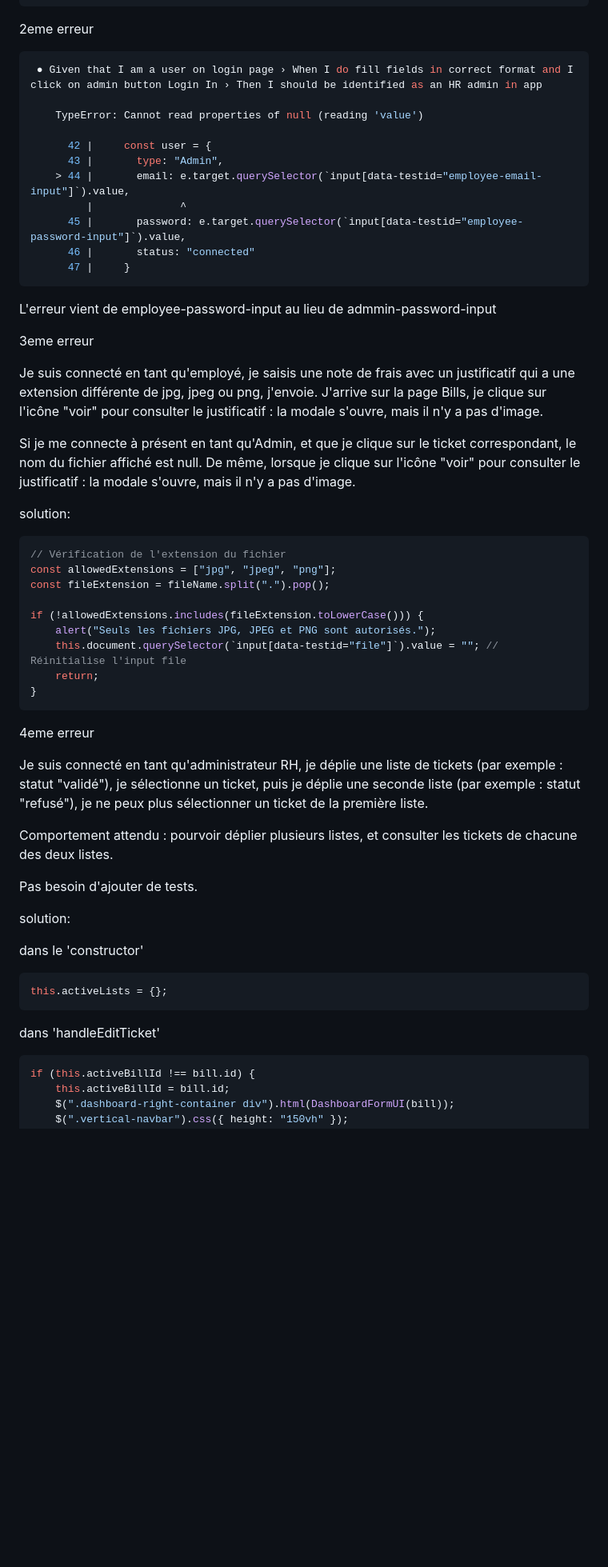
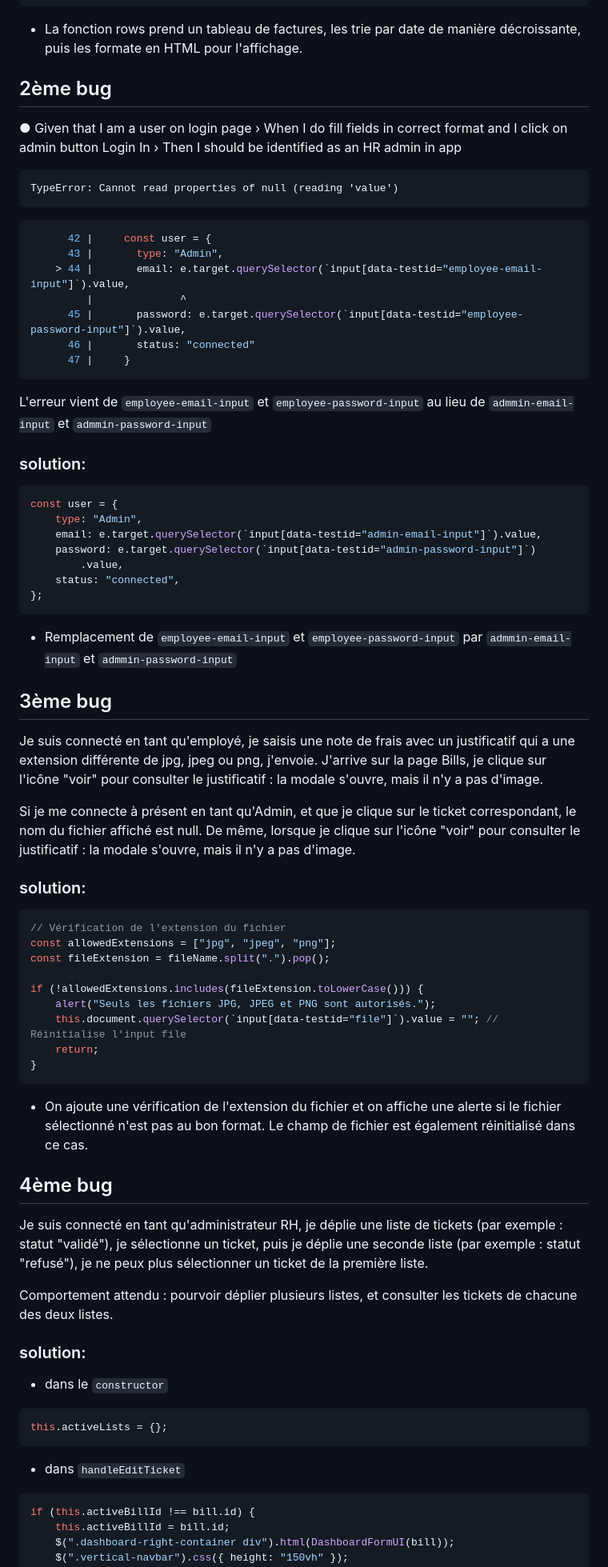
Before and after one commit to Erik-42/openclassroom-projet_09-billed, a Markdown page: bug-lists.md, the part around the change printed below. Shown: that part at 80% size. Rendered like a GitHub page; blank space fills up the shorter version.

````diff
--- a/bug-lists.md
+++ b/bug-lists.md
@@ -139,13 +144,15 @@ const rows = (data) => {
 };
 ```
 
-2eme erreur
+- La fonction rows prend un tableau de factures, les trie par date de manière décroissante, puis les formate en HTML pour l'affichage.
 
-```js
- ● Given that I am a user on login page › When I do fill fields in correct format and I click on admin button Login In › Then I should be identified as an HR admin in app
+## 2ème bug
+
+● Given that I am a user on login page › When I do fill fields in correct format and I click on admin button Login In › Then I should be identified as an HR admin in app
 
     TypeError: Cannot read properties of null (reading 'value')
 
+```js
       42 |     const user = {
       43 |       type: "Admin",
     > 44 |       email: e.target.querySelector(`input[data-testid="employee-email-input"]`).value,
@@ -155,15 +162,29 @@ const rows = (data) => {
       47 |     }
 ```
 
-L'erreur vient de employee-password-input au lieu de admmin-password-input
+L'erreur vient de `employee-email-input` et `employee-password-input` au lieu de `admmin-email-input` et `admmin-password-input`
 
-3eme erreur
+### solution:
+
+```js
+const user = {
+	type: "Admin",
+	email: e.target.querySelector(`input[data-testid="admin-email-input"]`).value,
+	password: e.target.querySelector(`input[data-testid="admin-password-input"]`)
+		.value,
+	status: "connected",
+};
+```
+
+- Remplacement de `employee-email-input` et `employee-password-input` par `admmin-email-input` et `admmin-password-input`
+
+## 3ème bug
 
 Je suis connecté en tant qu'employé, je saisis une note de frais avec un justificatif qui a une extension différente de jpg, jpeg ou png, j'envoie. J'arrive sur la page Bills, je clique sur l'icône "voir" pour consulter le justificatif : la modale s'ouvre, mais il n'y a pas d'image.
 
 Si je me connecte à présent en tant qu'Admin, et que je clique sur le ticket correspondant, le nom du fichier affiché est null. De même, lorsque je clique sur l'icône "voir" pour consulter le justificatif : la modale s'ouvre, mais il n'y a pas d'image.
 
-solution:
+### solution:
 
 ```js
 // Vérification de l'extension du fichier
@@ -177,23 +198,23 @@ if (!allowedExtensions.includes(fileExtension.toLowerCase())) {
 }
 ```
 
-4eme erreur
+- On ajoute une vérification de l'extension du fichier et on affiche une alerte si le fichier sélectionné n'est pas au bon format. Le champ de fichier est également réinitialisé dans ce cas.
+
+## 4ème bug
 
 Je suis connecté en tant qu'administrateur RH, je déplie une liste de tickets (par exemple : statut "validé"), je sélectionne un ticket, puis je déplie une seconde liste (par exemple : statut "refusé"), je ne peux plus sélectionner un ticket de la première liste.
 
 Comportement attendu : pourvoir déplier plusieurs listes, et consulter les tickets de chacune des deux listes.
 
-Pas besoin d'ajouter de tests.
+### solution:
 
-solution:
-
-dans le 'constructor'
+- dans le `constructor`
 
 ```js
 this.activeLists = {};
 ```
 
-dans 'handleEditTicket'
+- dans `handleEditTicket`
 
 ```js
 if (this.activeBillId !== bill.id) {
````
Also changed, not shown: other parts of bug-lists.md (+81 -33 lines), Documentions-projet/img/Screenshot_2020-07-24_at_01.08.55.png (added), Documentions-projet/img/image.png (added), 4 other files.
